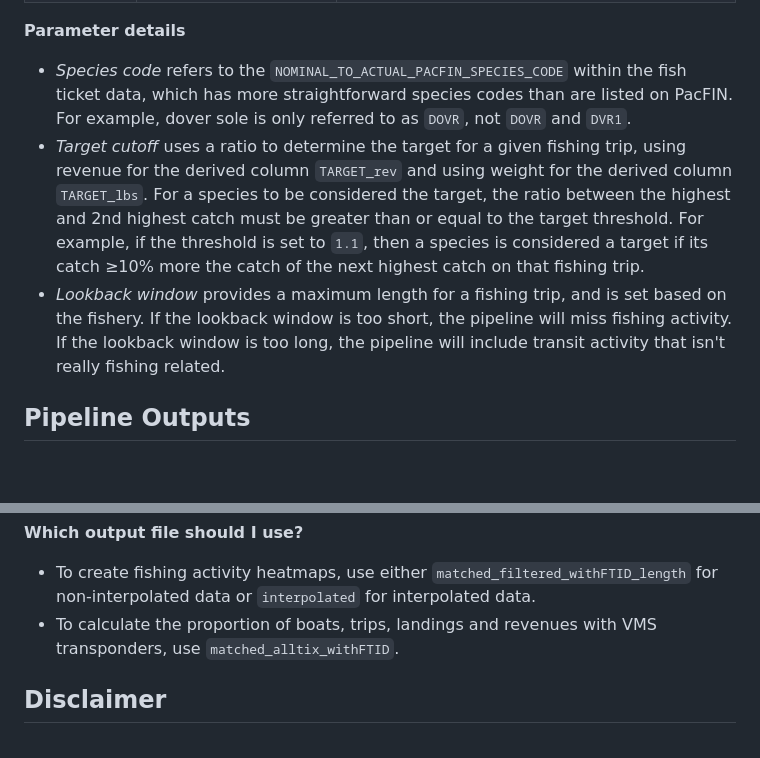
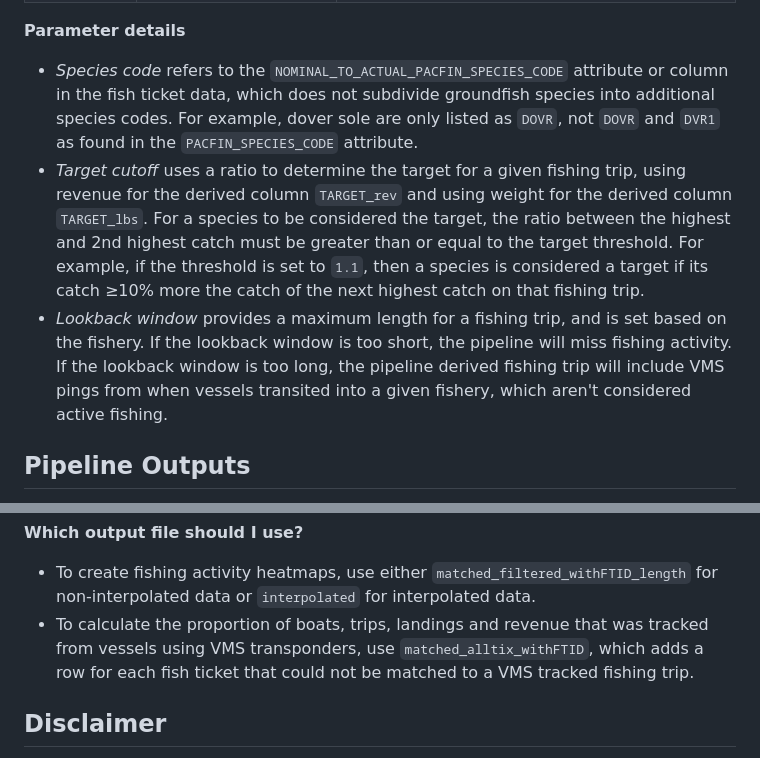
Before and after one commit to noaa-nwfsc/VMS-pipeline, a Markdown page: README.md, 2 parts joined by grey strips. GitHub-like rendering; blank space fills up the shorter version.

Commit message:
Update README.md
Minor edits to the prose in the `Parameter details` and `Which output file should I use?` subsections.

```diff
--- a/README.md
+++ b/README.md
@@ -42,9 +42,9 @@ Each individual process step (i.e., Steps 01-06 in the `process steps` folder) c
 
 **Parameter details**
 
-* *Species code* refers to the `NOMINAL_TO_ACTUAL_PACFIN_SPECIES_CODE` within the fish ticket data, which has more straightforward species codes than are listed on PacFIN. For example, dover sole is only referred to as `DOVR`, not `DOVR` and `DVR1`.
+* *Species code* refers to the `NOMINAL_TO_ACTUAL_PACFIN_SPECIES_CODE` attribute or column in the fish ticket data, which does not subdivide groundfish species into additional species codes. For example, dover sole are only listed as `DOVR`, not `DOVR` and `DVR1` as found in the `PACFIN_SPECIES_CODE` attribute.
 * *Target cutoff* uses a ratio to determine the target for a given fishing trip, using revenue for the derived column `TARGET_rev` and using weight for the derived column `TARGET_lbs`. For a species to be considered the target, the ratio between the highest and 2nd highest catch must be greater than or equal to the target threshold. For example, if the threshold is set to `1.1`, then a species is considered a target if its catch ≥10% more the catch of the next highest catch on that fishing trip.
-* *Lookback window* provides a maximum length for a fishing trip, and is set based on the fishery. If the lookback window is too short, the pipeline will miss fishing activity. If the lookback window is too long, the pipeline will include transit activity that isn't really fishing related.
+* *Lookback window* provides a maximum length for a fishing trip, and is set based on the fishery. If the lookback window is too short, the pipeline will miss fishing activity. If the lookback window is too long, the pipeline derived fishing trip will include VMS pings from when vessels transited into a given fishery, which aren't considered active fishing.
 
 ## Pipeline Outputs
 
@@ -66,7 +66,7 @@ The main output of this data analysis pipeline is clean fishery landings data (f
 **Which output file should I use?**
 
 * To create fishing activity heatmaps, use either `matched_filtered_withFTID_length` for non-interpolated data or `interpolated` for interpolated data.
-* To calculate the proportion of boats, trips, landings and revenues with VMS transponders, use `matched_alltix_withFTID`.
+* To calculate the proportion of boats, trips, landings and revenue that was tracked from vessels using VMS transponders, use `matched_alltix_withFTID`, which adds a row for each fish ticket that could not be matched to a VMS tracked fishing trip.
 
 ## Disclaimer
 
```
